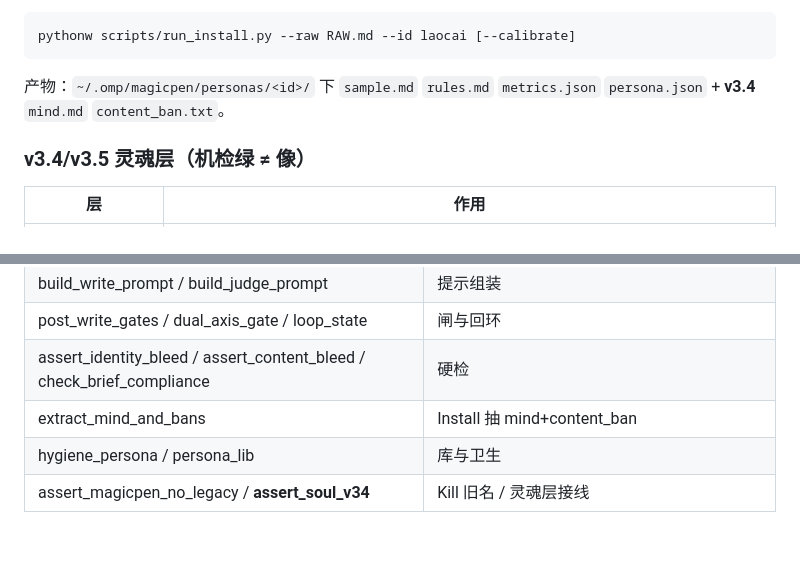
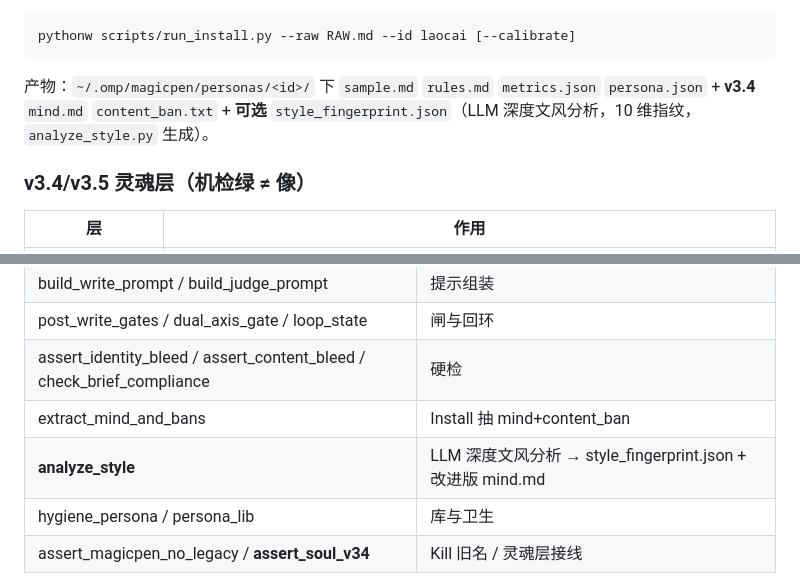
Before and after one commit to nakamotosai/magicpen, a Markdown page: SKILL.md, 2 parts joined by grey strips. Rendered like a GitHub page; blank space fills up the shorter version.

Commit message:
docs: SKILL.md 更新 analyze_style.py 脚本表+产物说明

````diff
--- a/SKILL.md
+++ b/SKILL.md
@@ -39,7 +39,7 @@ description: "神笔 / magicpen：可安装文风产线+人格包。Install(原
 pythonw scripts/run_install.py --raw RAW.md --id laocai [--calibrate]
 ```
 
-产物：`~/.omp/magicpen/personas/<id>/` 下 `sample.md` `rules.md` `metrics.json` `persona.json` + **v3.4** `mind.md` `content_ban.txt`。
+产物：`~/.omp/magicpen/personas/<id>/` 下 `sample.md` `rules.md` `metrics.json` `persona.json` + **v3.4** `mind.md` `content_ban.txt` + **可选** `style_fingerprint.json`（LLM 深度文风分析，10 维指纹，`analyze_style.py` 生成）。
 
 ### v3.4/v3.5 灵魂层（机检绿 ≠ 像）
 
@@ -172,6 +172,7 @@ pythonw server.py
 | post_write_gates / dual_axis_gate / loop_state | 闸与回环 |
 | assert_identity_bleed / assert_content_bleed / check_brief_compliance | 硬检 |
 | extract_mind_and_bans | Install 抽 mind+content_ban |
+| **analyze_style** | LLM 深度文风分析 → style_fingerprint.json + 改进版 mind.md |
 | hygiene_persona / persona_lib | 库与卫生 |
 | assert_magicpen_no_legacy / **assert_soul_v34** | Kill 旧名 / 灵魂层接线 |
 
````
